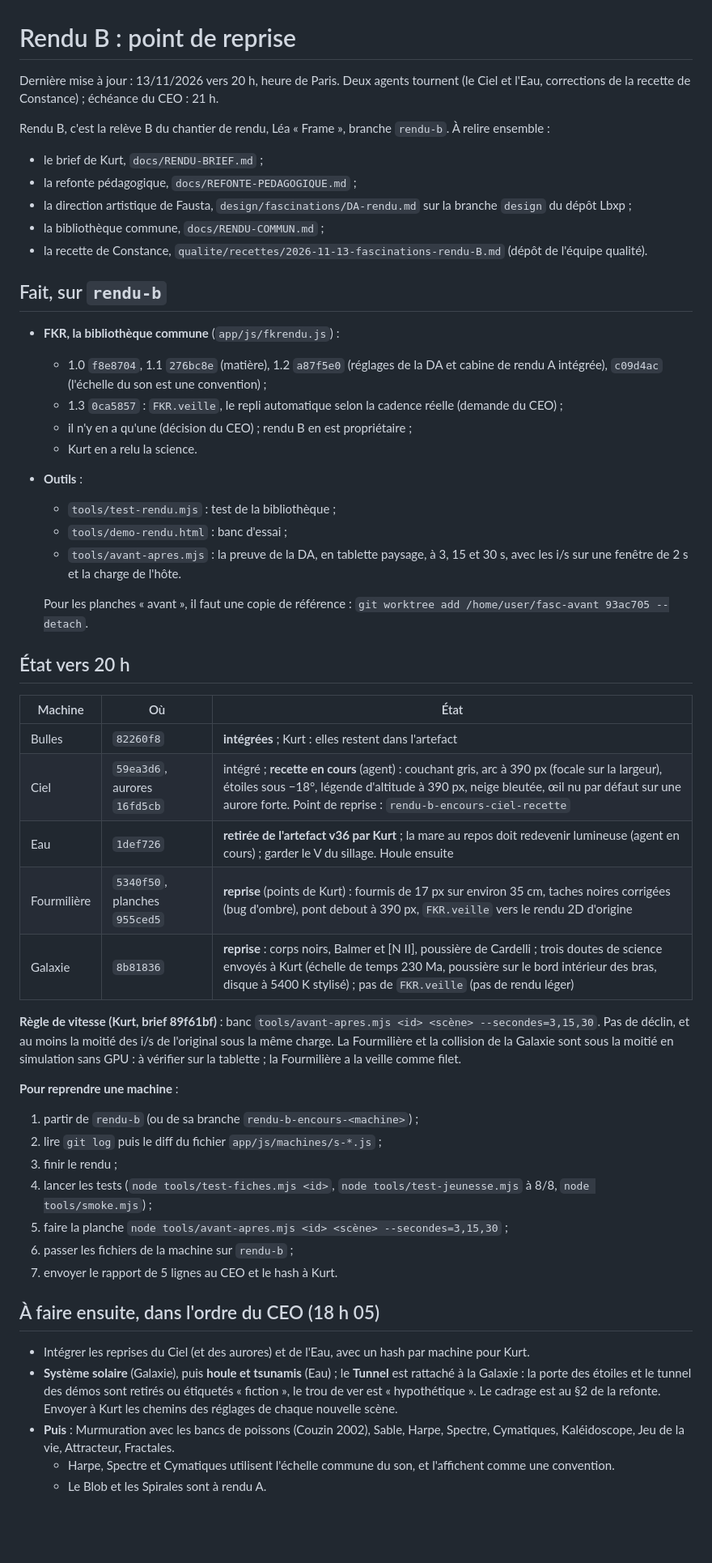
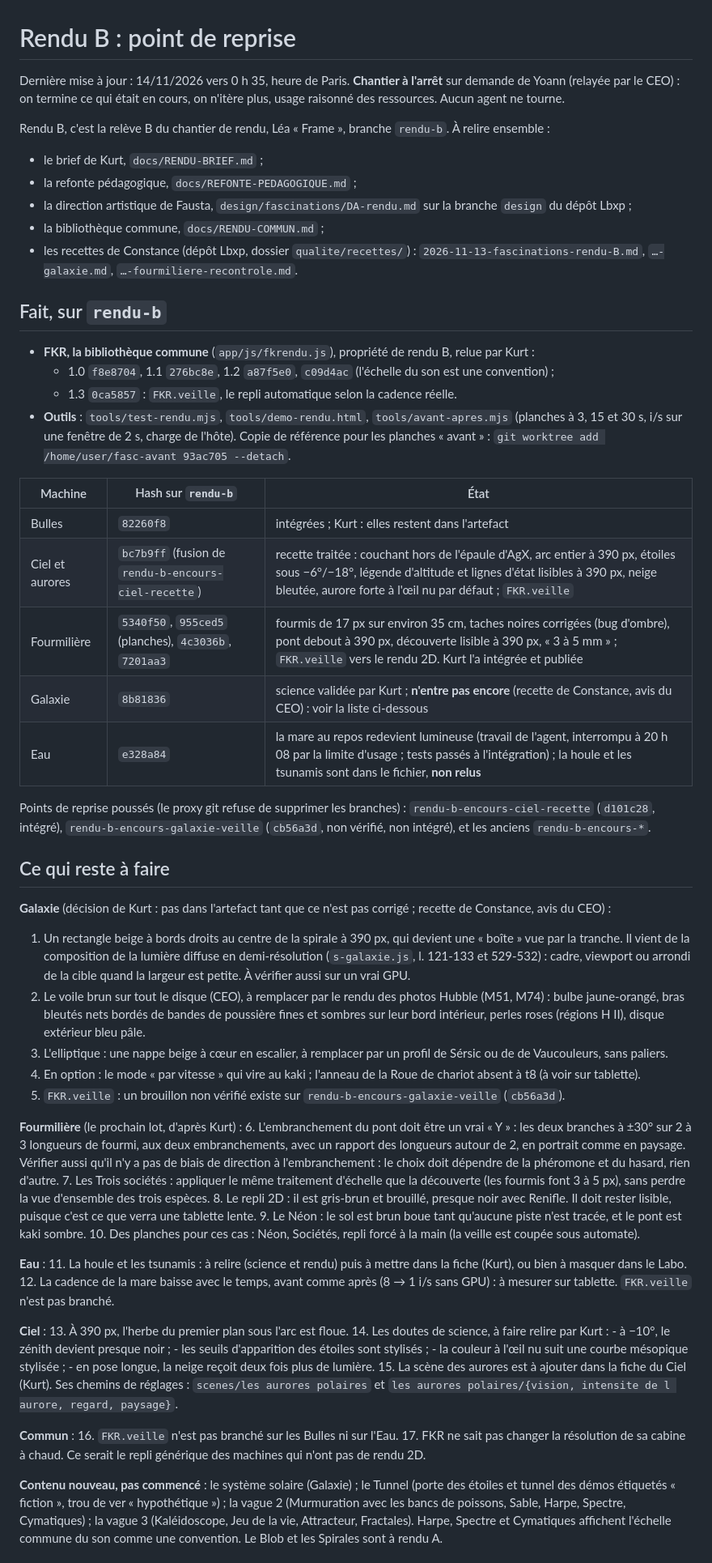
Before and after one commit to akouatik-yo/Fascination, a Markdown page: docs/rendu/REPRISE-RENDU-B.md, the part around one of its changes. Shown at 81% size. GitHub-like rendering; blank space fills up the shorter version.

Commit message:
Rendu B : point de reprise final (chantier à l'arrêt, ce qui reste à faire)
Co-Authored-By: Claude Opus 5.5 <noreply@anthropic.com>
Claude-Session: https://claude.ai/code/session_01MS9d5LtNxKhjVi4V5CV4hG

```diff
--- a/docs/rendu/REPRISE-RENDU-B.md
+++ b/docs/rendu/REPRISE-RENDU-B.md
@@ -1,53 +1,63 @@
 # Rendu B : point de reprise
 
-Dernière mise à jour : 13/11/2026 vers 20 h, heure de Paris. Deux agents tournent (le Ciel et l'Eau, corrections de la recette de Constance) ; échéance du CEO : 21 h.
+Dernière mise à jour : 14/11/2026 vers 0 h 35, heure de Paris. **Chantier à l'arrêt** sur demande de Yoann (relayée par le CEO) : on termine ce qui était en cours, on n'itère plus, usage raisonné des ressources. Aucun agent ne tourne.
 
 Rendu B, c'est la relève B du chantier de rendu, Léa « Frame », branche `rendu-b`. À relire ensemble :
 - le brief de Kurt, `docs/RENDU-BRIEF.md` ;
 - la refonte pédagogique, `docs/REFONTE-PEDAGOGIQUE.md` ;
 - la direction artistique de Fausta, `design/fascinations/DA-rendu.md` sur la branche `design` du dépôt Lbxp ;
 - la bibliothèque commune, `docs/RENDU-COMMUN.md` ;
-- la recette de Constance, `qualite/recettes/2026-11-13-fascinations-rendu-B.md` (dépôt de l'équipe qualité).
+- les recettes de Constance (dépôt Lbxp, dossier `qualite/recettes/`) : `2026-11-13-fascinations-rendu-B.md`, `…-galaxie.md`, `…-fourmiliere-recontrole.md`.
 
 ## Fait, sur `rendu-b`
 
-- **FKR, la bibliothèque commune** (`app/js/fkrendu.js`) :
-  - 1.0 `f8e8704`, 1.1 `276bc8e` (matière), 1.2 `a87f5e0` (réglages de la DA et cabine de rendu A intégrée), `c09d4ac` (l'échelle du son est une convention) ;
-  - 1.3 `0ca5857` : `FKR.veille`, le repli automatique selon la cadence réelle (demande du CEO) ;
-  - il n'y en a qu'une (décision du CEO) ; rendu B en est propriétaire ;
-  - Kurt en a relu la science.
-- **Outils** :
-  - `tools/test-rendu.mjs` : test de la bibliothèque ;
-  - `tools/demo-rendu.html` : banc d'essai ;
-  - `tools/avant-apres.mjs` : la preuve de la DA, en tablette paysage, à 3, 15 et 30 s, avec les i/s sur une fenêtre de 2 s et la charge de l'hôte.
+- **FKR, la bibliothèque commune** (`app/js/fkrendu.js`), propriété de rendu B, relue par Kurt :
+  - 1.0 `f8e8704`, 1.1 `276bc8e`, 1.2 `a87f5e0`, `c09d4ac` (l'échelle du son est une convention) ;
+  - 1.3 `0ca5857` : `FKR.veille`, le repli automatique selon la cadence réelle.
+- **Outils** : `tools/test-rendu.mjs`, `tools/demo-rendu.html`, `tools/avant-apres.mjs` (planches à 3, 15 et 30 s, i/s sur une fenêtre de 2 s, charge de l'hôte). Copie de référence pour les planches « avant » : `git worktree add /home/user/fasc-avant 93ac705 --detach`.
 
-  Pour les planches « avant », il faut une copie de référence : `git worktree add /home/user/fasc-avant 93ac705 --detach`.
+| Machine | Hash sur `rendu-b` | État |
+|---|---|---|
+| Bulles | `82260f8` | intégrées ; Kurt : elles restent dans l'artefact |
+| Ciel et aurores | `bc7b9ff` (fusion de `rendu-b-encours-ciel-recette`) | recette traitée : couchant hors de l'épaule d'AgX, arc entier à 390 px, étoiles sous −6°/−18°, légende d'altitude et lignes d'état lisibles à 390 px, neige bleutée, aurore forte à l'œil nu par défaut ; `FKR.veille` |
+| Fourmilière | `5340f50`, `955ced5` (planches), `4c3036b`, `7201aa3` | fourmis de 17 px sur environ 35 cm, taches noires corrigées (bug d'ombre), pont debout à 390 px, découverte lisible à 390 px, « 3 à 5 mm » ; `FKR.veille` vers le rendu 2D. Kurt l'a intégrée et publiée |
+| Galaxie | `8b81836` | science validée par Kurt ; **n'entre pas encore** (recette de Constance, avis du CEO) : voir la liste ci-dessous |
+| Eau | `e328a84` | la mare au repos redevient lumineuse (travail de l'agent, interrompu à 20 h 08 par la limite d'usage ; tests passés à l'intégration) ; la houle et les tsunamis sont dans le fichier, **non relus** |
 
-## État vers 20 h
+Points de reprise poussés (le proxy git refuse de supprimer les branches) : `rendu-b-encours-ciel-recette` (`d101c28`, intégré), `rendu-b-encours-galaxie-veille` (`cb56a3d`, non vérifié, non intégré), et les anciens `rendu-b-encours-*`.
 
-| Machine | Où | État |
-|---|---|---|
-| Bulles | `82260f8` | **intégrées** ; Kurt : elles restent dans l'artefact |
-| Ciel | `59ea3d6`, aurores `16fd5cb` | intégré ; **recette en cours** (agent) : couchant gris, arc à 390 px (focale sur la largeur), étoiles sous −18°, légende d'altitude à 390 px, neige bleutée, œil nu par défaut sur une aurore forte. Point de reprise : `rendu-b-encours-ciel-recette` |
-| Eau | `1def726` | **retirée de l'artefact v36 par Kurt** ; la mare au repos doit redevenir lumineuse (agent en cours) ; garder le V du sillage. Houle ensuite |
-| Fourmilière | `5340f50`, planches `955ced5` | **reprise** (points de Kurt) : fourmis de 17 px sur environ 35 cm, taches noires corrigées (bug d'ombre), pont debout à 390 px, `FKR.veille` vers le rendu 2D d'origine |
-| Galaxie | `8b81836` | **reprise** : corps noirs, Balmer et [N II], poussière de Cardelli ; trois doutes de science envoyés à Kurt (échelle de temps 230 Ma, poussière sur le bord intérieur des bras, disque à 5400 K stylisé) ; pas de `FKR.veille` (pas de rendu léger) |
+## Ce qui reste à faire
 
-**Règle de vitesse (Kurt, brief 89f61bf)** : banc `tools/avant-apres.mjs <id> <scène> --secondes=3,15,30`. Pas de déclin, et au moins la moitié des i/s de l'original sous la même charge. La Fourmilière et la collision de la Galaxie sont sous la moitié en simulation sans GPU : à vérifier sur la tablette ; la Fourmilière a la veille comme filet.
+**Galaxie** (décision de Kurt : pas dans l'artefact tant que ce n'est pas corrigé ; recette de Constance, avis du CEO) :
+1. Un rectangle beige à bords droits au centre de la spirale à 390 px, qui devient une « boîte » vue par la tranche. Il vient de la composition de la lumière diffuse en demi-résolution (`s-galaxie.js`, l. 121-133 et 529-532) : cadre, viewport ou arrondi de la cible quand la largeur est petite. À vérifier aussi sur un vrai GPU.
+2. Le voile brun sur tout le disque (CEO), à remplacer par le rendu des photos Hubble (M51, M74) : bulbe jaune-orangé, bras bleutés nets bordés de bandes de poussière fines et sombres sur leur bord intérieur, perles roses (régions H II), disque extérieur bleu pâle.
+3. L'elliptique : une nappe beige à cœur en escalier, à remplacer par un profil de Sérsic ou de de Vaucouleurs, sans paliers.
+4. En option : le mode « par vitesse » qui vire au kaki ; l'anneau de la Roue de chariot absent à t8 (à voir sur tablette).
+5. `FKR.veille` : un brouillon non vérifié existe sur `rendu-b-encours-galaxie-veille` (`cb56a3d`).
 
-**Pour reprendre une machine** :
-1. partir de `rendu-b` (ou de sa branche `rendu-b-encours-<machine>`) ;
-2. lire `git log` puis le diff du fichier `app/js/machines/s-*.js` ;
-3. finir le rendu ;
-4. lancer les tests (`node tools/test-fiches.mjs <id>`, `node tools/test-jeunesse.mjs` à 8/8, `node tools/smoke.mjs`) ;
-5. faire la planche `node tools/avant-apres.mjs <id> <scène> --secondes=3,15,30` ;
-6. passer les fichiers de la machine sur `rendu-b` ;
-7. envoyer le rapport de 5 lignes au CEO et le hash à Kurt.
+**Fourmilière** (le prochain lot, d'après Kurt) :
+6. L'embranchement du pont doit être un vrai « Y » : les deux branches à ±30° sur 2 à 3 longueurs de fourmi, aux deux embranchements, avec un rapport des longueurs autour de 2, en portrait comme en paysage. Vérifier aussi qu'il n'y a pas de biais de direction à l'embranchement : le choix doit dépendre de la phéromone et du hasard, rien d'autre.
+7. Les Trois sociétés : appliquer le même traitement d'échelle que la découverte (les fourmis font 3 à 5 px), sans perdre la vue d'ensemble des trois espèces.
+8. Le repli 2D : il est gris-brun et brouillé, presque noir avec Renifle. Il doit rester lisible, puisque c'est ce que verra une tablette lente.
+9. Le Néon : le sol est brun boue tant qu'aucune piste n'est tracée, et le pont est kaki sombre.
+10. Des planches pour ces cas : Néon, Sociétés, repli forcé à la main (la veille est coupée sous automate).
 
-## À faire ensuite, dans l'ordre du CEO (18 h 05)
+**Eau** :
+11. La houle et les tsunamis : à relire (science et rendu) puis à mettre dans la fiche (Kurt), ou bien à masquer dans le Labo.
+12. La cadence de la mare baisse avec le temps, avant comme après (8 → 1 i/s sans GPU) : à mesurer sur tablette. `FKR.veille` n'est pas branché.
 
-- Intégrer les reprises du Ciel (et des aurores) et de l'Eau, avec un hash par machine pour Kurt.
-- **Système solaire** (Galaxie), puis **houle et tsunamis** (Eau) ; le **Tunnel** est rattaché à la Galaxie : la porte des étoiles et le tunnel des démos sont retirés ou étiquetés « fiction », le trou de ver est « hypothétique ». Le cadrage est au §2 de la refonte. Envoyer à Kurt les chemins des réglages de chaque nouvelle scène.
-- **Puis** : Murmuration avec les bancs de poissons (Couzin 2002), Sable, Harpe, Spectre, Cymatiques, Kaléidoscope, Jeu de la vie, Attracteur, Fractales.
-  - Harpe, Spectre et Cymatiques utilisent l'échelle commune du son, et l'affichent comme une convention.
-  - Le Blob et les Spirales sont à rendu A.
+**Ciel** :
+13. À 390 px, l'herbe du premier plan sous l'arc est floue.
+14. Les doutes de science, à faire relire par Kurt :
+    - à −10°, le zénith devient presque noir ;
+    - les seuils d'apparition des étoiles sont stylisés ;
+    - la couleur à l'œil nu suit une courbe mésopique stylisée ;
+    - en pose longue, la neige reçoit deux fois plus de lumière.
+15. La scène des aurores est à ajouter dans la fiche du Ciel (Kurt). Ses chemins de réglages : `scenes/les aurores polaires` et `les aurores polaires/{vision, intensite de l aurore, regard, paysage}`.
+
+**Commun** :
+16. `FKR.veille` n'est pas branché sur les Bulles ni sur l'Eau.
+17. FKR ne sait pas changer la résolution de sa cabine à chaud. Ce serait le repli générique des machines qui n'ont pas de rendu 2D.
+
+**Contenu nouveau, pas commencé** : le système solaire (Galaxie) ; le Tunnel (porte des étoiles et tunnel des démos étiquetés « fiction », trou de ver « hypothétique ») ; la vague 2 (Murmuration avec les bancs de poissons, Sable, Harpe, Spectre, Cymatiques) ; la vague 3 (Kaléidoscope, Jeu de la vie, Attracteur, Fractales). Harpe, Spectre et Cymatiques affichent l'échelle commune du son comme une convention. Le Blob et les Spirales sont à rendu A.
+
```
Also changed, not shown: other parts of docs/rendu/REPRISE-RENDU-B.md (+11 -3 lines).
